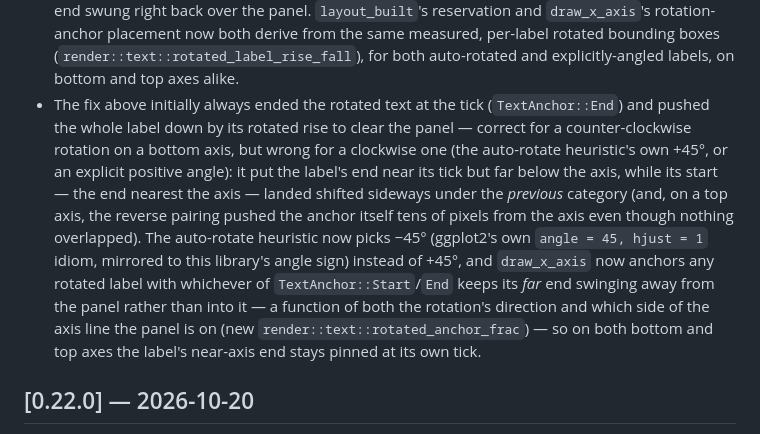
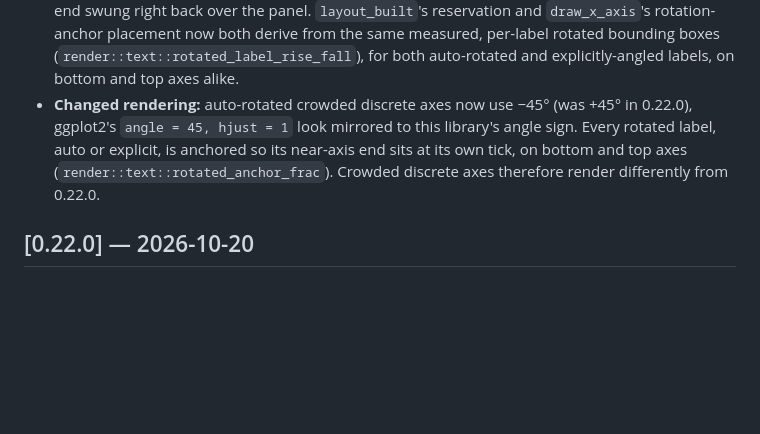
Before and after one commit to sipemu/ggplot-rs, a Markdown page: CHANGELOG.md, the part around the change. GitHub-like rendering; blank space fills up the shorter version.

Commit message:
docs(changelog): describe 0.22.1's rotation change against 0.22.0
Co-Authored-By: Claude Opus 5.5 (1M context) <noreply@anthropic.com>

```diff
--- a/CHANGELOG.md
+++ b/CHANGELOG.md
@@ -27,23 +27,12 @@ Patch: discrete-axis auto-rotate (#162).
   per-label rotated bounding boxes (`render::text::rotated_label_rise_fall`),
   for both auto-rotated and explicitly-angled labels, on bottom and top
   axes alike.
-- The fix above initially always ended the rotated text at the tick
-  (`TextAnchor::End`) and pushed the whole label down by its rotated rise
-  to clear the panel — correct for a counter-clockwise rotation on a
-  bottom axis, but wrong for a clockwise one (the auto-rotate heuristic's
-  own +45°, or an explicit positive angle): it put the label's end near
-  its tick but far below the axis, while its start — the end nearest the
-  axis — landed shifted sideways under the *previous* category (and, on a
-  top axis, the reverse pairing pushed the anchor itself tens of pixels
-  from the axis even though nothing overlapped). The auto-rotate
-  heuristic now picks −45° (ggplot2's own `angle = 45, hjust = 1` idiom,
-  mirrored to this library's angle sign) instead of +45°, and
-  `draw_x_axis` now anchors any rotated label with whichever of
-  `TextAnchor::Start`/`End` keeps its *far* end swinging away from the
-  panel rather than into it — a function of both the rotation's direction
-  and which side of the axis line the panel is on (new
-  `render::text::rotated_anchor_frac`) — so on both bottom and top axes
-  the label's near-axis end stays pinned at its own tick.
+- **Changed rendering:** auto-rotated crowded discrete axes now use −45°
+  (was +45° in 0.22.0), ggplot2's `angle = 45, hjust = 1` look mirrored to
+  this library's angle sign. Every rotated label, auto or explicit, is
+  anchored so its near-axis end sits at its own tick, on bottom and top
+  axes (`render::text::rotated_anchor_frac`). Crowded discrete axes
+  therefore render differently from 0.22.0.
 
 ## [0.22.0] — 2026-10-20
 
```
